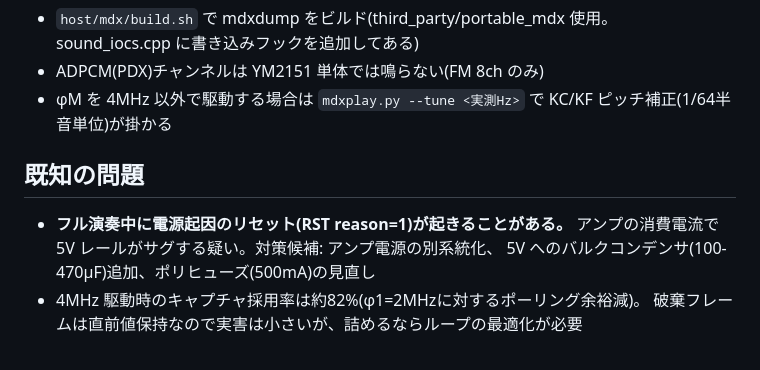
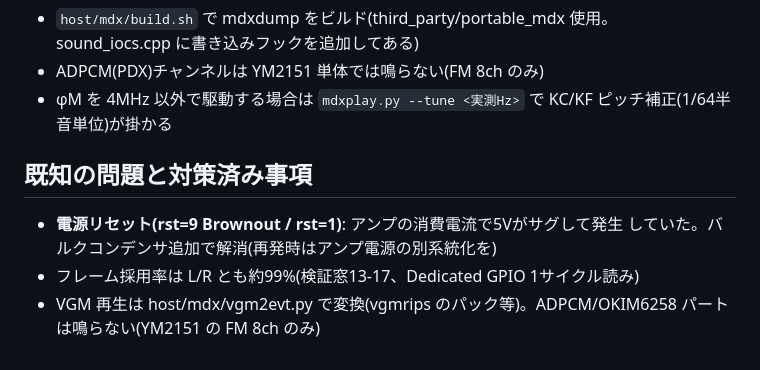
Before and after one commit to GOROman/nes-rom-reader, a Markdown page: docs/ym2151.md, the part around one of its changes. Rendered like a GitHub page.

```diff
--- a/docs/ym2151.md
+++ b/docs/ym2151.md
@@ -122,10 +138,10 @@ USB充電器だけで動く。φM は 4MHz(X68000ネイティブ、ピッチ補
 - φM を 4MHz 以外で駆動する場合は `mdxplay.py --tune <実測Hz>` で
   KC/KF ピッチ補正(1/64半音単位)が掛かる
 
-## 既知の問題
+## 既知の問題と対策済み事項
 
-- **フル演奏中に電源起因のリセット(RST reason=1)が起きることがある。**
-  アンプの消費電流で 5V レールがサグする疑い。対策候補: アンプ電源の別系統化、
-  5V へのバルクコンデンサ(100-470µF)追加、ポリヒューズ(500mA)の見直し
-- 4MHz 駆動時のキャプチャ採用率は約82%(φ1=2MHzに対するポーリング余裕減)。
-  破棄フレームは直前値保持なので実害は小さいが、詰めるならループの最適化が必要
+- **電源リセット(rst=9 Brownout / rst=1)**: アンプの消費電流で5Vがサグして発生
+  していた。バルクコンデンサ追加で解消(再発時はアンプ電源の別系統化を)
+- フレーム採用率は L/R とも約99%(検証窓13-17、Dedicated GPIO 1サイクル読み)
+- VGM 再生は host/mdx/vgm2evt.py で変換(vgmrips のパック等)。ADPCM/OKIM6258
+  パートは鳴らない(YM2151 の FM 8ch のみ)
```
Also changed, not shown: other parts of docs/ym2151.md (+35 -19 lines).
